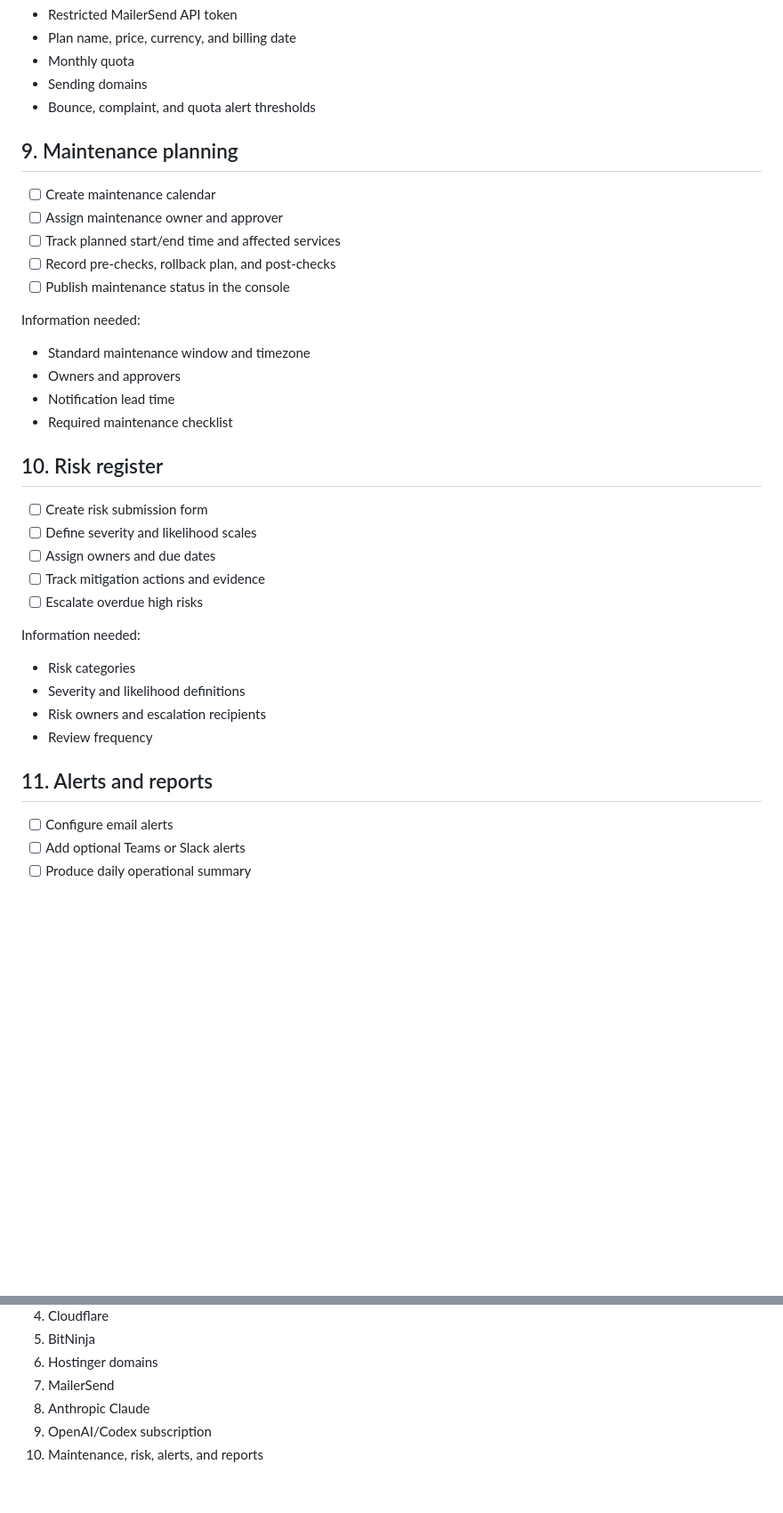
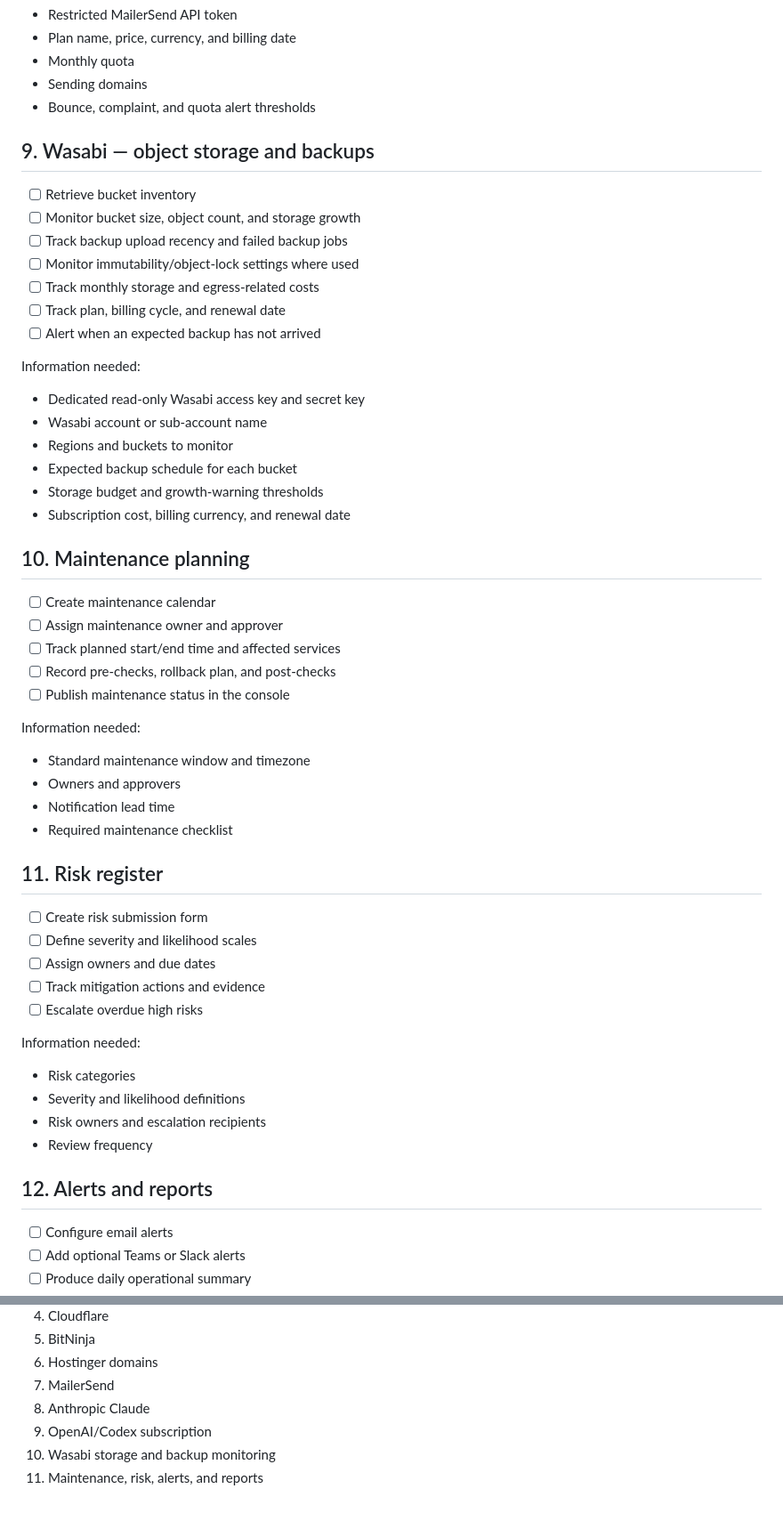
Before and after one commit to Nekoutb/EAconsole, a Markdown page: docs/INTEGRATION-CHECKLIST.md, 2 parts joined by grey strips. Shown at 89% size. GitHub-like rendering; blank space fills up the shorter version.

Commit message:
Add Wasabi integration follow-up

```diff
--- a/docs/INTEGRATION-CHECKLIST.md
+++ b/docs/INTEGRATION-CHECKLIST.md
@@ -147,7 +147,26 @@ Information needed:
 - Sending domains
 - Bounce, complaint, and quota alert thresholds
 
-## 9. Maintenance planning
+## 9. Wasabi — object storage and backups
+
+- [ ] Retrieve bucket inventory
+- [ ] Monitor bucket size, object count, and storage growth
+- [ ] Track backup upload recency and failed backup jobs
+- [ ] Monitor immutability/object-lock settings where used
+- [ ] Track monthly storage and egress-related costs
+- [ ] Track plan, billing cycle, and renewal date
+- [ ] Alert when an expected backup has not arrived
+
+Information needed:
+
+- Dedicated read-only Wasabi access key and secret key
+- Wasabi account or sub-account name
+- Regions and buckets to monitor
+- Expected backup schedule for each bucket
+- Storage budget and growth-warning thresholds
+- Subscription cost, billing currency, and renewal date
+
+## 10. Maintenance planning
 
 - [ ] Create maintenance calendar
 - [ ] Assign maintenance owner and approver
@@ -162,7 +181,7 @@ Information needed:
 - Notification lead time
 - Required maintenance checklist
 
-## 10. Risk register
+## 11. Risk register
 
 - [ ] Create risk submission form
 - [ ] Define severity and likelihood scales
@@ -177,7 +196,7 @@ Information needed:
 - Risk owners and escalation recipients
 - Review frequency
 
-## 11. Alerts and reports
+## 12. Alerts and reports
 
 - [ ] Configure email alerts
 - [ ] Add optional Teams or Slack alerts
@@ -203,4 +222,5 @@ Information needed:
 7. MailerSend
 8. Anthropic Claude
 9. OpenAI/Codex subscription
-10. Maintenance, risk, alerts, and reports
+10. Wasabi storage and backup monitoring
+11. Maintenance, risk, alerts, and reports
```
